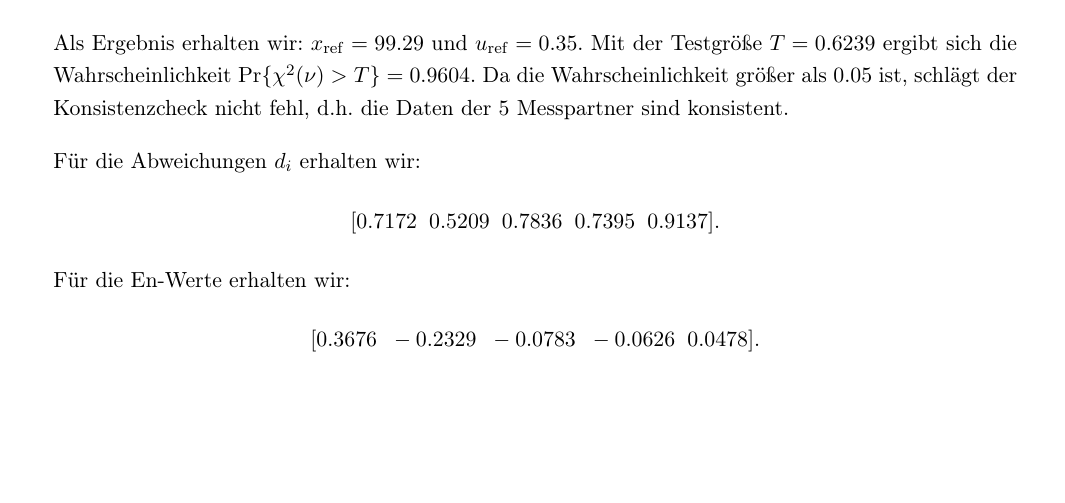
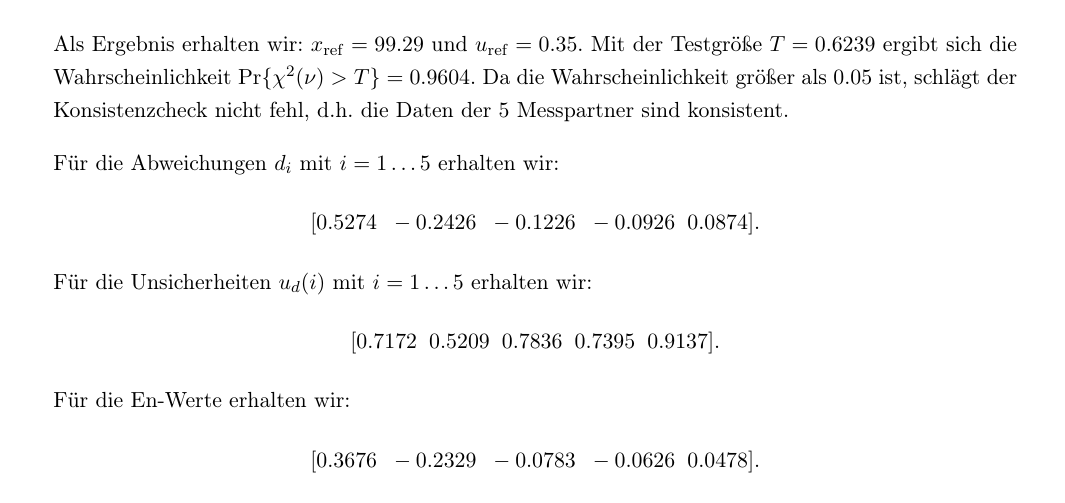
Before and after one commit to dhueser/MDA-Vorlesung-iprom-tu-bs, a LaTeX thesis (vorlesung/MDA_iprom_TUbraunschweig.tex, which reads vorlesung/06_vorlesung/06_Mess_und_Ringvergleiche.tex): part of page 143 of 290, cut so that both start at the same text, the shorter picture padded with empty space. Compiled offline with pdfLaTeX.

Commit message:
kleine Korrekturen in Vorl6

```diff
--- a/vorlesung/06_vorlesung/06_Mess_und_Ringvergleiche.tex
+++ b/vorlesung/06_vorlesung/06_Mess_und_Ringvergleiche.tex
@@ -247,7 +247,11 @@ $\mathrm{Pr}\{\chi^2(\nu) > T\} = 0.9604$. Da die Wahrscheinlichkeit größer al
 Konsistenzcheck nicht fehl,
 d.h.\ die Daten der 5 Messpartner sind konsistent.
 
-Für die Abweichungen $d_i$ erhalten wir:
+Für die Abweichungen $d_i$ mit $i=1\ldots 5$ erhalten wir:
+$$
+[0.5274 \;\; -0.2426 \;\; -0.1226  \;\; -0.0926 \;\;  0.0874].
+$$
+Für die Unsicherheiten $u_d(i)$  mit $i=1\ldots 5$ erhalten wir:
 $$
 [0.7172 \;\;   0.5209 \;\;   0.7836  \;\;  0.7395 \;\;   0.9137].
 $$
```
